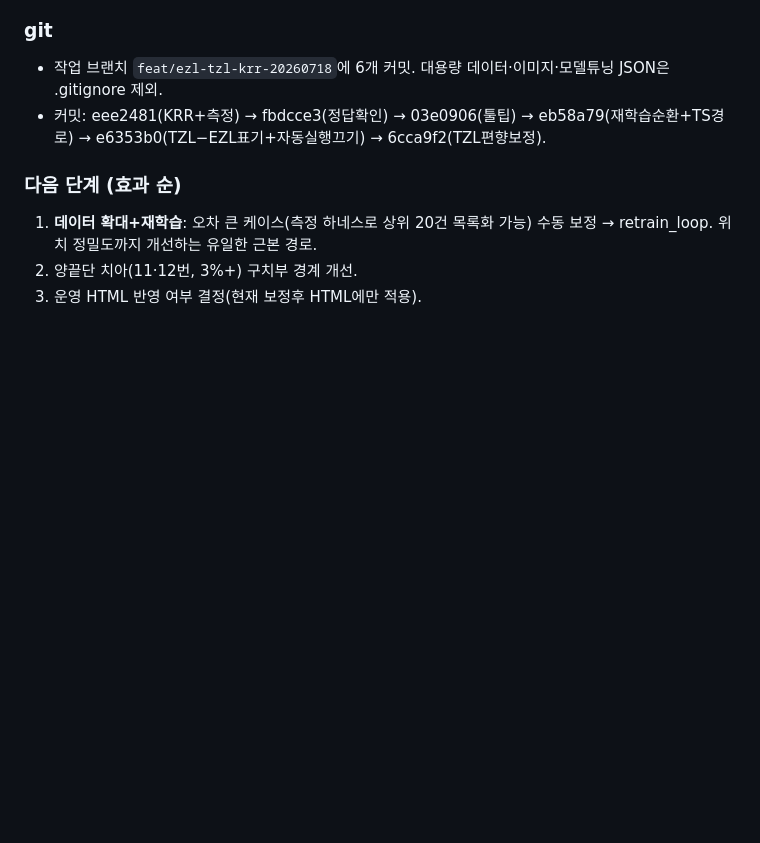
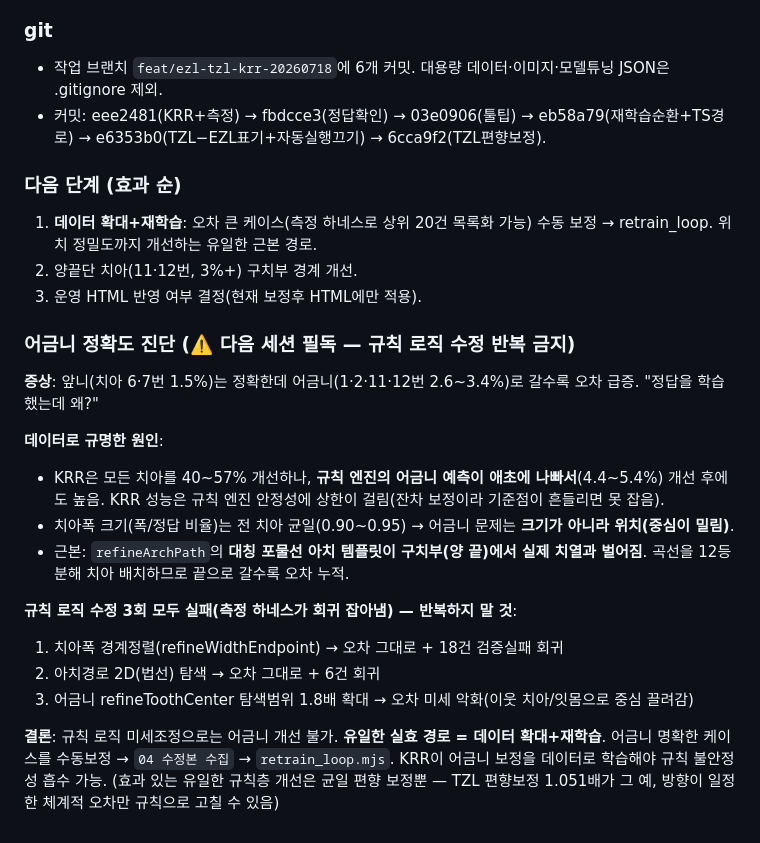
Before and after one commit to jaiwshim-project/20-19-Orthodontics-AI, a Markdown page: 00 EZ Curce - TZ Length/conversation.md, the part around the change. Rendered like a GitHub page; blank space fills up the shorter version.

Commit message:
docs: 어금니 정확도 진단 기록 (규칙 로직 수정 3회 실패, 데이터 경로가 유일)
- 증상: 앞니(1.5%)보다 어금니(2.6~3.4%) 오차 급증
- 원인: 규칙 엔진 대칭 포물선 아치가 구치부에서 실제 치열과 벌어져 위치 밀림
  (폭 크기는 전 치아 균일, KRR은 규칙 안정성에 상한)
- 규칙 로직 수정 3회 모두 측정 하네스에서 회귀로 실패
  (치아폭 경계정렬 / 아치 2D탐색 / 어금니 탐색범위 확대)
- 결론: 어금니 개선의 유일한 실효 경로는 데이터 확대+재학습
  (규칙층은 방향 일정한 체계적 편향만 고칠 수 있음)

Co-Authored-By: Claude Opus 4.8 <noreply@anthropic.com>

```diff
--- a/00 EZ Curce - TZ Length/conversation.md
+++ b/00 EZ Curce - TZ Length/conversation.md
@@ -732,3 +732,19 @@ Python/JavaScript 수치 일치 검증: 완료
 1. **데이터 확대+재학습**: 오차 큰 케이스(측정 하네스로 상위 20건 목록화 가능) 수동 보정 → retrain_loop. 위치 정밀도까지 개선하는 유일한 근본 경로.
 2. 양끝단 치아(11·12번, 3%+) 구치부 경계 개선.
 3. 운영 HTML 반영 여부 결정(현재 보정후 HTML에만 적용).
+
+### 어금니 정확도 진단 (⚠️ 다음 세션 필독 — 규칙 로직 수정 반복 금지)
+
+**증상**: 앞니(치아 6·7번 1.5%)는 정확한데 어금니(1·2·11·12번 2.6~3.4%)로 갈수록 오차 급증. "정답을 학습했는데 왜?"
+
+**데이터로 규명한 원인**:
+- KRR은 모든 치아를 40~57% 개선하나, **규칙 엔진의 어금니 예측이 애초에 나빠서**(4.4~5.4%) 개선 후에도 높음. KRR 성능은 규칙 엔진 안정성에 상한이 걸림(잔차 보정이라 기준점이 흔들리면 못 잡음).
+- 치아폭 크기(폭/정답 비율)는 전 치아 균일(0.90~0.95) → 어금니 문제는 **크기가 아니라 위치(중심이 밀림)**.
+- 근본: `refineArchPath`의 **대칭 포물선 아치 템플릿이 구치부(양 끝)에서 실제 치열과 벌어짐**. 곡선을 12등분해 치아 배치하므로 끝으로 갈수록 오차 누적.
+
+**규칙 로직 수정 3회 모두 실패(측정 하네스가 회귀 잡아냄) — 반복하지 말 것**:
+1. 치아폭 경계정렬(refineWidthEndpoint) → 오차 그대로 + 18건 검증실패 회귀
+2. 아치경로 2D(법선) 탐색 → 오차 그대로 + 6건 회귀
+3. 어금니 refineToothCenter 탐색범위 1.8배 확대 → 오차 미세 악화(이웃 치아/잇몸으로 중심 끌려감)
+
+**결론**: 규칙 로직 미세조정으로는 어금니 개선 불가. **유일한 실효 경로 = 데이터 확대+재학습**. 어금니 명확한 케이스를 수동보정 → `04 수정본 수집` → `retrain_loop.mjs`. KRR이 어금니 보정을 데이터로 학습해야 규칙 불안정성 흡수 가능. (효과 있는 유일한 규칙층 개선은 균일 편향 보정뿐 — TZL 편향보정 1.051배가 그 예, 방향이 일정한 체계적 오차만 규칙으로 고칠 수 있음)
```
